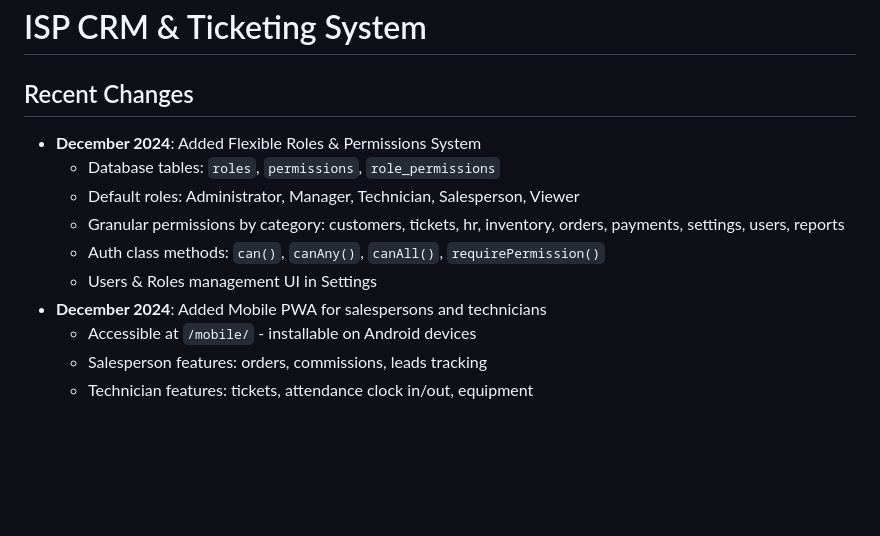
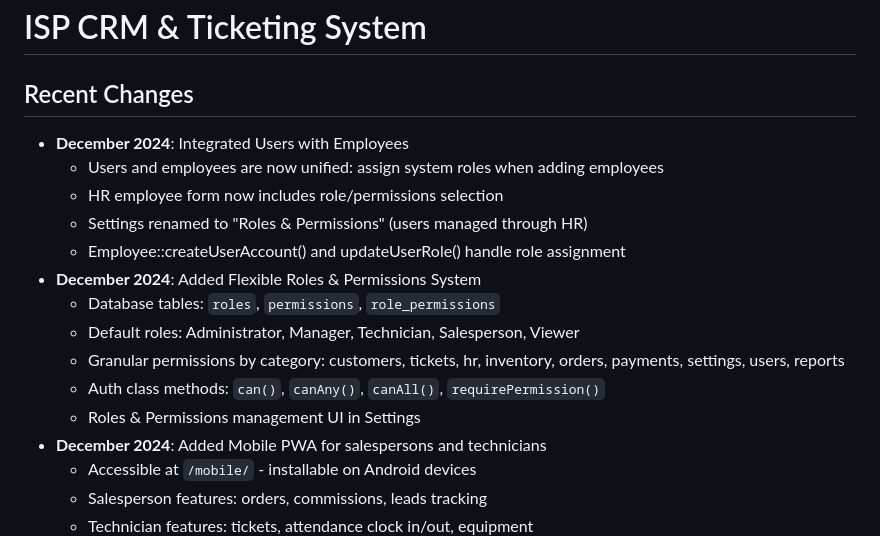
Before and after one commit to superlitenets/isp-crm-system, a Markdown page: replit.md, the part around the change. Drawn GitHub-style; blank space fills up the shorter version.

Commit message:
Integrate users and employees, assigning roles during employee creation
Update replit.md to document the integration of users with employees, detailing the changes to the HR employee form and Settings section, and noting the use of `createUserAccount()` and `updateUserRole()` methods.

Replit-Commit-Author: Agent
Replit-Commit-Session-Id: 19b565d5-95fc-469d-a1eb-a40115a9043c
Replit-Commit-Checkpoint-Type: full_checkpoint
Replit-Commit-Event-Id: ad4177ab-2efd-4665-894a-399f97497456
Replit-Commit-Screenshot-Url: https://storage.googleapis.com/screenshot-production-us-central1/e4e83611-9969-4e18-98d3-50f2ee4cdf7b/19b565d5-95fc-469d-a1eb-a40115a9043c/E9JqfQw

```diff
--- a/replit.md
+++ b/replit.md
@@ -1,12 +1,17 @@
 # ISP CRM & Ticketing System
 
 ## Recent Changes
+- **December 2024**: Integrated Users with Employees
+  - Users and employees are now unified: assign system roles when adding employees
+  - HR employee form now includes role/permissions selection
+  - Settings renamed to "Roles & Permissions" (users managed through HR)
+  - Employee::createUserAccount() and updateUserRole() handle role assignment
 - **December 2024**: Added Flexible Roles & Permissions System
   - Database tables: `roles`, `permissions`, `role_permissions`
   - Default roles: Administrator, Manager, Technician, Salesperson, Viewer
   - Granular permissions by category: customers, tickets, hr, inventory, orders, payments, settings, users, reports
   - Auth class methods: `can()`, `canAny()`, `canAll()`, `requirePermission()`
-  - Users & Roles management UI in Settings
+  - Roles & Permissions management UI in Settings
 - **December 2024**: Added Mobile PWA for salespersons and technicians
   - Accessible at `/mobile/` - installable on Android devices
   - Salesperson features: orders, commissions, leads tracking
```
